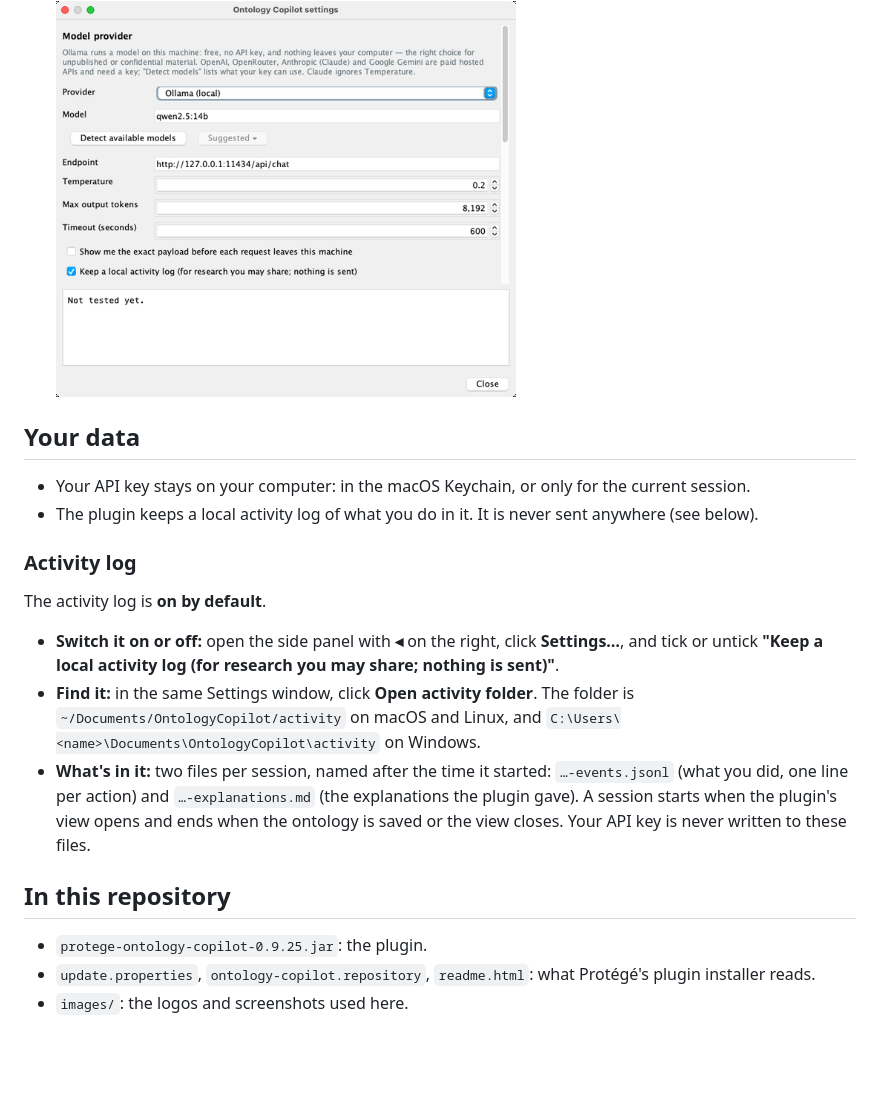
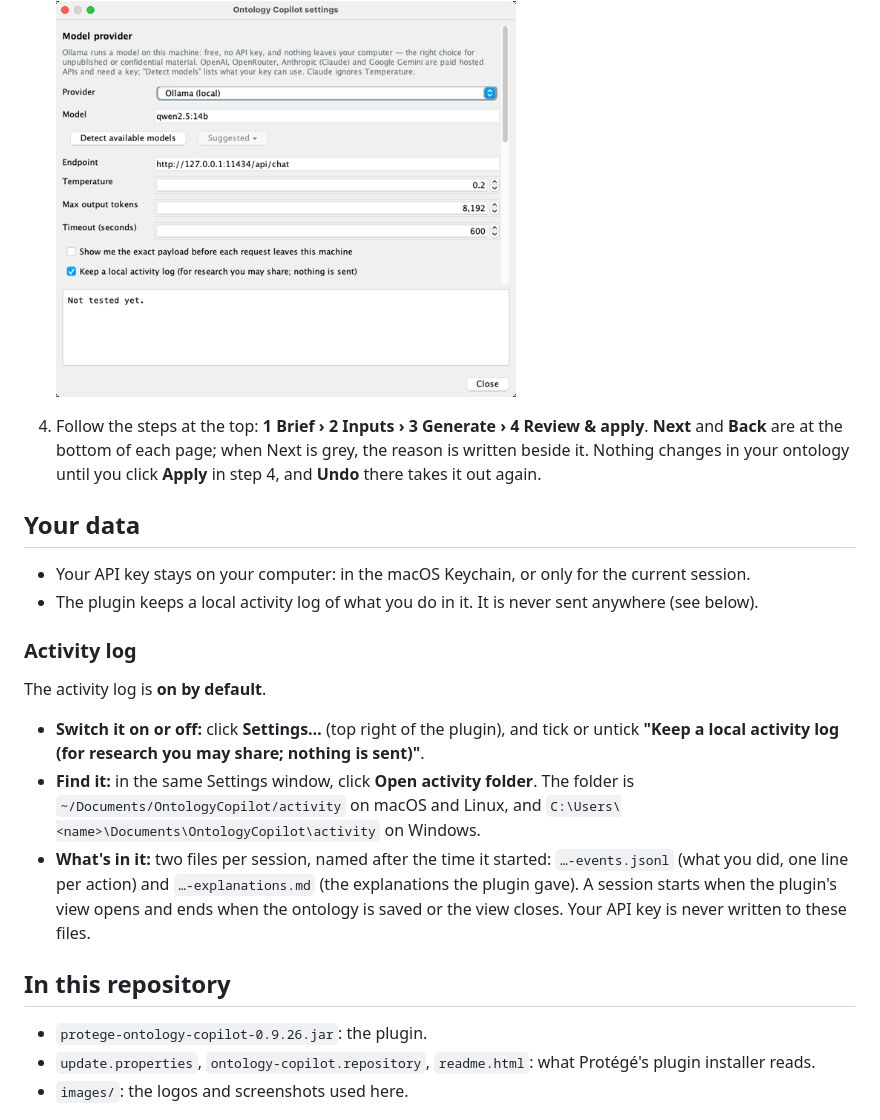
Before and after one commit to NadeenAhmad/Ontology_Copilot_0.9.24, a Markdown page: README.md, the part around one of its changes. Drawn GitHub-style; blank space fills up the shorter version.

```diff
--- a/README.md
+++ b/README.md
@@ -74,5 +75,9 @@ by hand (Option 2), delete that copy from Protégé's `plugins` folder first, so
 
    <img src="images/install/6-settings.png" width="460" alt="Ontology Copilot settings: provider, model, endpoint">
+
+4. Follow the steps at the top: **1 Brief › 2 Inputs › 3 Generate › 4 Review & apply**. **Next** and **Back** are at
+   the bottom of each page; when Next is grey, the reason is written beside it. Nothing changes in your ontology until
+   you click **Apply** in step 4, and **Undo** there takes it out again.
 
 ## Your data
 
@@ -83,7 +88,7 @@ by hand (Option 2), delete that copy from Protégé's `plugins` folder first, so
 
 The activity log is **on by default**.
 
-- **Switch it on or off:** open the side panel with **◂** on the right, click **Settings…**, and tick or untick
+- **Switch it on or off:** click **Settings…** (top right of the plugin), and tick or untick
   **"Keep a local activity log (for research you may share; nothing is sent)"**.
 - **Find it:** in the same Settings window, click **Open activity folder**. The folder is
   `~/Documents/OntologyCopilot/activity` on macOS and Linux, and `C:\Users\<name>\Documents\OntologyCopilot\activity`
@@ -94,7 +99,7 @@ The activity log is **on by default**.
 
 ## In this repository
 
-- `protege-ontology-copilot-0.9.25.jar`: the plugin.
+- `protege-ontology-copilot-0.9.26.jar`: the plugin.
 - `update.properties`, `ontology-copilot.repository`, `readme.html`: what Protégé's plugin installer reads.
 - `images/`: the logos and screenshots used here.
 
```
Also changed, not shown: other parts of README.md (+12 -11 lines), images/install/4-copilot-tab.png (added), images/install/4-open-view.png (deleted), images/install/5b-welcome-card.png, 4 other files.
